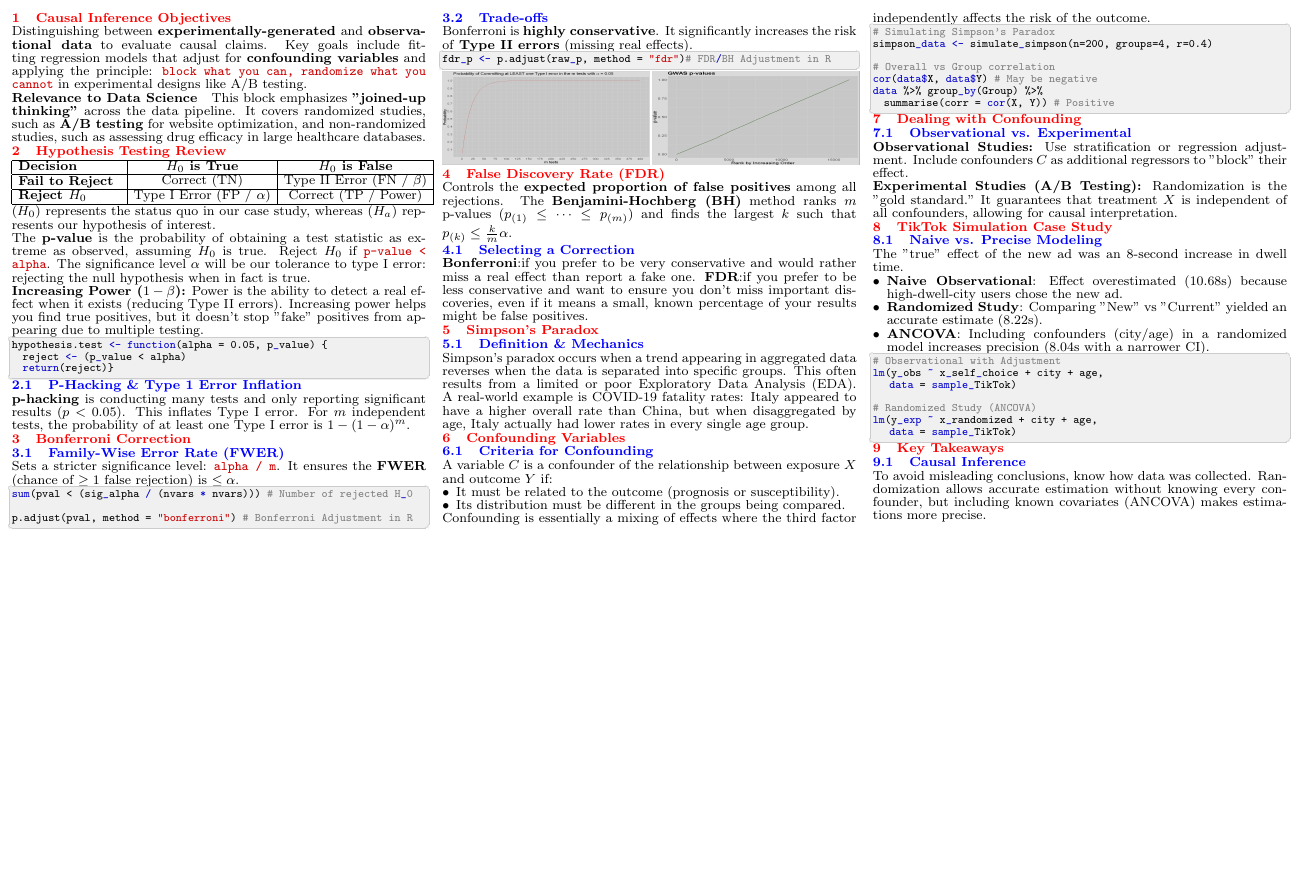
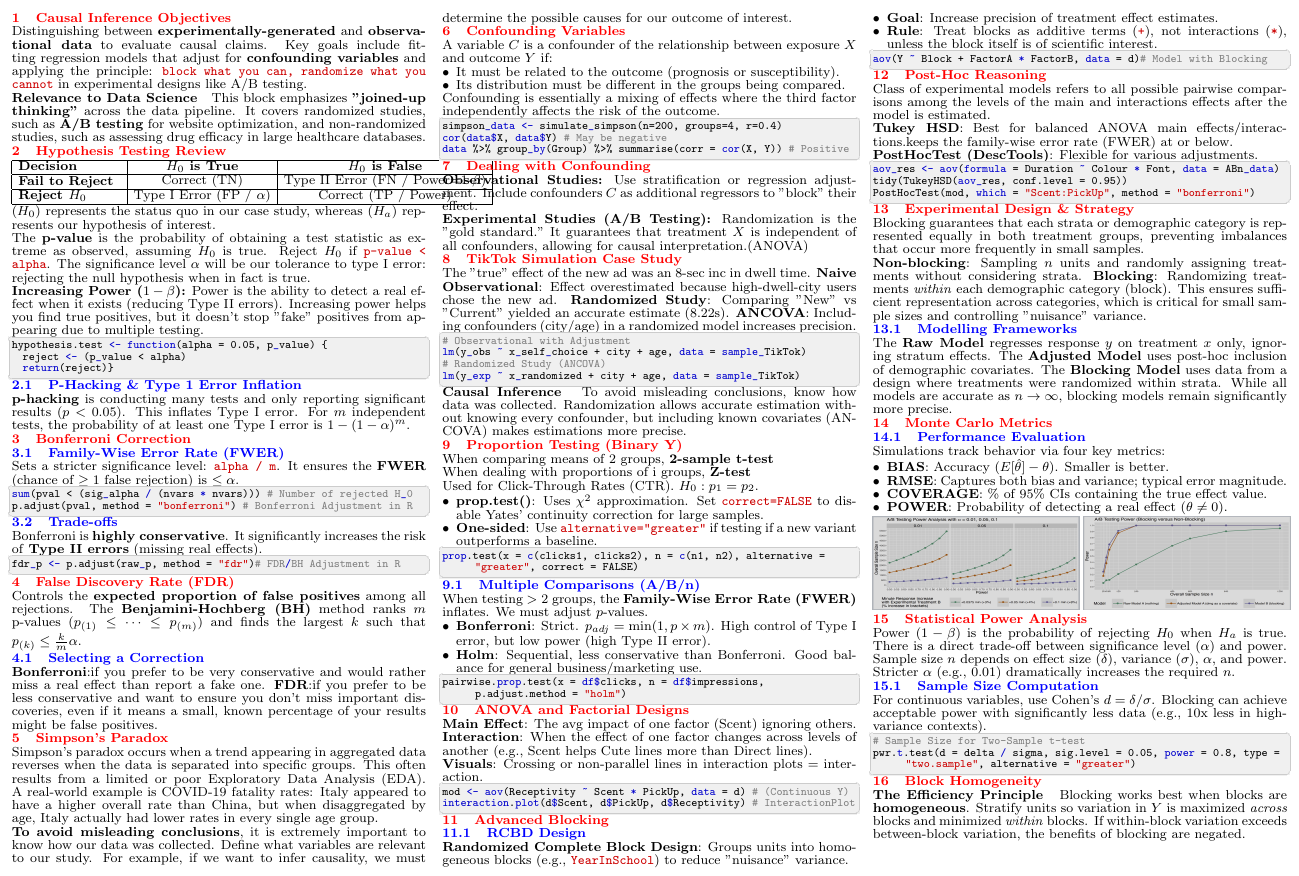
Before and after one commit to Vin-dictive/MDS-cheatsheets, a LaTeX document (554/554_quiz_1_cheatsheet.tex): part of the page, cut at the place of the change, the shorter picture padded with empty space. Compiled offline with pdfLaTeX.

Commit message:
Completed 554

```diff
--- a/554/554_quiz_1_cheatsheet.tex
+++ b/554/554_quiz_1_cheatsheet.tex
@@ -105,7 +105,7 @@ This block emphasizes \textbf{"joined-up thinking"} across the data pipeline. It
 \begin{tabular}{|p{2.2cm}|c|c|}
 \hline
 \textbf{Decision} & \textbf{$H_0$ is True} & \textbf{$H_0$ is False} \\ \hline
-\textbf{Fail to Reject} & \begin{tabular}[c]{@{}c@{}}Correct (TN)\end{tabular} & \begin{tabular}[c]{@{}c@{}}Type II Error (FN / $\beta$)\end{tabular} \\ \hline
+\textbf{Fail to Reject} & \begin{tabular}[c]{@{}c@{}}Correct (TN)\end{tabular} & \begin{tabular}[c]{@{}c@{}}Type II Error (FN / Power=1-$\beta$)\end{tabular} \\ \hline
 \textbf{Reject $H_0$} & \begin{tabular}[c]{@{}c@{}}Type I Error (FP / $\alpha$)\end{tabular} & \begin{tabular}[c]{@{}c@{}}Correct (TP / Power)\end{tabular} \\ \hline
 \end{tabular}
 }
@@ -152,8 +151,7 @@ Bonferroni is \textbf{highly conservative}. It significantly increases the risk
 \begin{lstlisting}[language=R]
 fdr_p <- p.adjust(raw_p, method = "fdr")# FDR/BH Adjustment in R
 \end{lstlisting}
-\includegraphics[width=0.50\linewidth, height=2.0cm]{bonf.png}
-\includegraphics[width=0.50\linewidth, height=2.0cm]{GWAS.png}
+
 
 \section{False Discovery Rate (FDR)}
 \smalltext{
@@ -167,12 +165,13 @@ Controls the \textbf{expected proportion of false positives} among all rejection
 }
 
 \section{Simpson's Paradox}
-\subsection{Definition \& Mechanics}
-\smalltext{Simpson's paradox occurs when a trend appearing in aggregated data reverses when the data is separated into specific groups. This often results from a limited or poor Exploratory Data Analysis (EDA). A real-world example is COVID-19 fatality rates: Italy appeared to have a higher overall rate than China, but when disaggregated by age, Italy actually had lower rates in every single age group.
+\smalltext{
+  Simpson's paradox occurs when a trend appearing in aggregated data reverses when the data is separated into specific groups. This often results from a limited or poor Exploratory Data Analysis (EDA). A real-world example is COVID-19 fatality rates: Italy appeared to have a higher overall rate than China, but when disaggregated by age, Italy actually had lower rates in every single age group.
+
+  \textbf{To avoid misleading conclusions}, it is extremely important to know how our data was collected. Define what variables are relevant to our study. For example, if we want to infer causality, we must determine the possible causes for our outcome of interest.
 }
 
 \section{Confounding Variables}
-\subsection{Criteria for Confounding}
 \smalltext{
 A variable $C$ is a confounder of the relationship between exposure $X$ and outcome $Y$ if:
 \begin{itemize}
@@ -183,48 +182,150 @@ Confounding is essentially a mixing of effects where the third factor independen
 }
 
 \begin{lstlisting}[language=R]
-# Simulating Simpson's Paradox
 simpson_data <- simulate_simpson(n=200, groups=4, r=0.4)
-
-# Overall vs Group correlation
 cor(data$X, data$Y) # May be negative
-data %>% group_by(Group) %>%
-  summarise(corr = cor(X, Y)) # Positive
+data %>% group_by(Group) %>% summarise(corr = cor(X, Y)) # Positive
 \end{lstlisting}
 
 \section{Dealing with Confounding}
-\subsection{Observational vs. Experimental}
 \smalltext{
 \textbf{Observational Studies:} Use stratification or regression adjustment. Include confounders $C$ as additional regressors to "block" their effect. \\
-\textbf{Experimental Studies (A/B Testing):} Randomization is the "gold standard." It guarantees that treatment $X$ is independent of all confounders, allowing for causal interpretation.
+\textbf{Experimental Studies (A/B Testing):} Randomization is the "gold standard." It guarantees that treatment $X$ is independent of all confounders, allowing for causal interpretation.(ANOVA)
 }
 
 \section{TikTok Simulation Case Study}
-\subsection{Naive vs. Precise Modeling}
 \smalltext{
-The "true" effect of the new ad was an 8-second increase in dwell time.
-\begin{itemize}
-\item \textbf{Naive Observational}: Effect overestimated (10.68s) because high-dwell-city users chose the new ad.
-\item \textbf{Randomized Study}: Comparing "New" vs "Current" yielded an accurate estimate (8.22s).
-\item \textbf{ANCOVA}: Including confounders (city/age) in a randomized model increases precision (8.04s with a narrower CI).
-\end{itemize}
+The "true" effect of the new ad was an 8-sec inc in dwell time.
+\textbf{Naive Observational}: Effect overestimated because high-dwell-city users chose the new ad.
+\textbf{Randomized Study}: Comparing "New" vs "Current" yielded an accurate estimate (8.22s).
+\textbf{ANCOVA}: Including confounders (city/age) in a randomized model increases precision.
 }
 
 \begin{lstlisting}[language=R]
 # Observational with Adjustment
-lm(y_obs ~ x_self_choice + city + age,
-   data = sample_TikTok)
+lm(y_obs ~ x_self_choice + city + age, data = sample_TikTok)
+# Randomized Study (ANCOVA)
+lm(y_exp ~ x_randomized + city + age, data = sample_TikTok)
+\end{lstlisting}
+% \includegraphics[width=0.5\linewidth, height=2cm]{naive-vs-exp.png}
 
-# Randomized Study (ANCOVA)
-lm(y_exp ~ x_randomized + city + age,
-   data = sample_TikTok)
-\end{lstlisting}
-
-\section{Key Takeaways}
-\subsection{Causal Inference}
+\textbf{Causal Inference}
 \smalltext{
 To avoid misleading conclusions, know how data was collected. Randomization allows accurate estimation without knowing every confounder, but including known covariates (ANCOVA) makes estimations more precise.
 }
 
+\section{Proportion Testing (Binary Y)}
+\smalltext{
+When comparing means of 2 groups, \textbf{2-sample t-test}
+
+When dealing with proportions of i groups, \textbf{Z-test}
+
+Used for Click-Through Rates (CTR). $H_0: p_1 = p_2$.
+\begin{itemize}
+    \item \textbf{prop.test()}: Uses $\chi^2$ approximation. Set \code{correct=FALSE} to disable Yates' continuity correction for large samples.
+    \item \textbf{One-sided}: Use \code{alternative="greater"} if testing if a new variant outperforms a baseline.
+\end{itemize}
+}
+\begin{lstlisting}[language=R]
+prop.test(x = c(clicks1, clicks2), n = c(n1, n2), alternative = "greater", correct = FALSE)
+\end{lstlisting}
+
+\subsection{Multiple Comparisons (A/B/n)}
+\smalltext{
+When testing $>2$ groups, the \textbf{Family-Wise Error Rate (FWER)} inflates. We must adjust $p$-values.
+\begin{itemize}
+    \item \textbf{Bonferroni}: Strict. $p_{adj} = \min(1, p \times m)$. High control of Type I error, but low power (high Type II error).
+    \item \textbf{Holm}: Sequential, less conservative than Bonferroni. Good balance for general business/marketing use.
+\end{itemize}
+}
+\begin{lstlisting}[language=R]
+pairwise.prop.test(x = df$clicks, n = df$impressions, p.adjust.method = "holm")
+\end{lstlisting}
+
+\section{ANOVA and Factorial Designs}
+\smalltext{
+\textbf{Main Effect}: The avg impact of one factor (Scent) ignoring others.\\
+\textbf{Interaction}: When the effect of one factor changes across levels of another (e.g., Scent helps Cute lines more than Direct lines).\\
+\textbf{Visuals}: Crossing or non-parallel lines in interaction plots = interaction.
+}
+\begin{lstlisting}[language=R]
+mod <- aov(Receptivity ~ Scent * PickUp, data = d) # (Continuous Y)
+interaction.plot(d$Scent, d$PickUp, d$Receptivity) # InteractionPlot
+\end{lstlisting}
+
+\section{Advanced Blocking}
+\subsection{RCBD Design}
+\smalltext{
+\textbf{Randomized Complete Block Design}: Groups units into homogeneous blocks (e.g., \code{YearInSchool}) to reduce "nuisance" variance.
+\begin{itemize}
+    \item \textbf{Goal}: Increase precision of treatment effect estimates.
+    \item \textbf{Rule}: Treat blocks as additive terms (\code{+}), not interactions (\code{*}), unless the block itself is of scientific interest.
+\end{itemize}
+}
+\begin{lstlisting}[language=R]
+aov(Y ~ Block + FactorA * FactorB, data = d)# Model with Blocking
+\end{lstlisting}
+
+\section{Post-Hoc Reasoning}
+\smalltext{
+Class of experimental models refers to all possible pairwise comparisons among the levels of the main and interactions effects after the model is estimated.\\
+\textbf{Tukey HSD}: Best for balanced ANOVA main effects/interactions.keeps the family-wise error rate (FWER) at
+    or below. \\
+\textbf{PostHocTest (DescTools)}: Flexible for various adjustments.
+}
+\begin{lstlisting}[language=R]
+aov_res <- aov(formula = Duration ~ Colour * Font, data = ABn_data)
+tidy(TukeyHSD(aov_res, conf.level = 0.95))
+PostHocTest(mod, which = "Scent:PickUp", method = "bonferroni")
+\end{lstlisting}
+
+\section{Experimental Design \& Strategy}
+\smalltext{
+  Blocking guarantees that each strata or demographic category is represented equally in both treatment groups, preventing imbalances that occur more frequently in small samples.
+
+\textbf{Non-blocking}: Sampling $n$ units and randomly assigning treatments without considering strata. \textbf{Blocking}: Randomizing treatments \textit{within} each demographic category (block). This ensures sufficient representation across categories, which is critical for small sample sizes and controlling "nuisance" variance.
+}
+
+\subsection{Modelling Frameworks}
+\smalltext{
+The \textbf{Raw Model} regresses response $y$ on treatment $x$ only, ignoring stratum effects. The \textbf{Adjusted Model} uses post-hoc inclusion of demographic covariates. The \textbf{Blocking Model} uses data from a design where treatments were randomized within strata. While all models are accurate as $n \to \infty$, blocking models remain significantly more precise.
+}
+
+\section{Monte Carlo Metrics}
+\subsection{Performance Evaluation}
+\smalltext{
+Simulations track behavior via four key metrics:
+\begin{itemize}
+\item \textbf{BIAS}: Accuracy ($E[\hat{\theta}] - \theta$). Smaller is better.
+\item \textbf{RMSE}: Captures both bias and variance; typical error magnitude.
+\item \textbf{COVERAGE}: \% of 95\% CIs containing the true effect value.
+\item \textbf{POWER}: Probability of detecting a real effect ($\theta \neq 0$).
+\end{itemize}
+}
+
+\includegraphics[width=0.5\linewidth, height=2cm]{power-analysis.png}
+\includegraphics[width=0.5\linewidth, height=2cm]{block-vs-no-block.png}
+
+\section{Statistical Power Analysis}
+\smalltext{
+Power ($1-\beta$) is the probability of rejecting $H_0$ when $H_a$ is true. There is a direct trade-off between significance level ($\alpha$) and power. Sample size $n$ depends on effect size ($\delta$), variance ($\sigma$), $\alpha$, and power. Stricter $\alpha$ (e.g., 0.01) dramatically increases the required $n$.
+}
+
+\subsection{Sample Size Computation}
+\smalltext{
+For continuous variables, use Cohen's $d = \delta / \sigma$. Blocking can achieve acceptable power with significantly less data (e.g., 10x less in high-variance contexts).
+}
+
+\begin{lstlisting}[language=R]
+# Sample Size for Two-Sample t-test
+pwr.t.test(d = delta / sigma, sig.level = 0.05, power = 0.8, type = "two.sample", alternative = "greater")
+\end{lstlisting}
+
+\section{Block Homogeneity}
+\textbf{The Efficiency Principle}
+\smalltext{
+Blocking works best when blocks are \textbf{homogeneous}. Stratify units so variation in $Y$ is maximized \textit{across} blocks and minimized \textit{within} blocks. If within-block variation exceeds between-block variation, the benefits of blocking are negated.
+}
+
 \end{multicols}
 \end{document}
```
Also changed, not shown: 554/554_quiz_1_cheatsheet.pdf, 554/block-vs-no-block.png (added), 554/naive-vs-exp.png (added), 554/power-analysis.png (added), 554/554_quiz_1_cheatsheet.tex (1 more changed lines).
